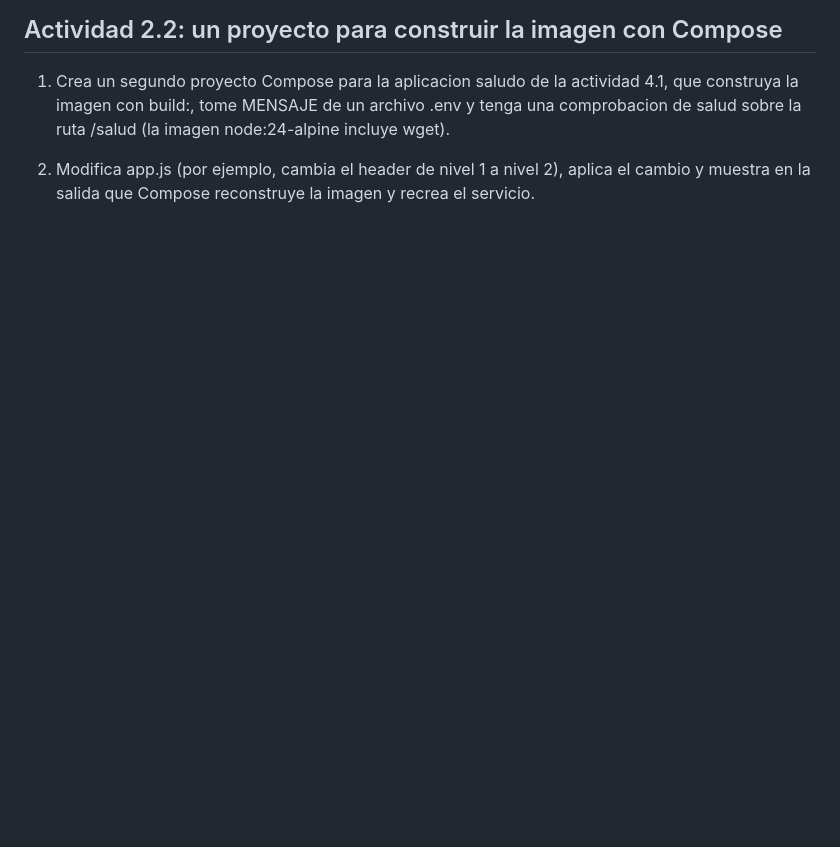
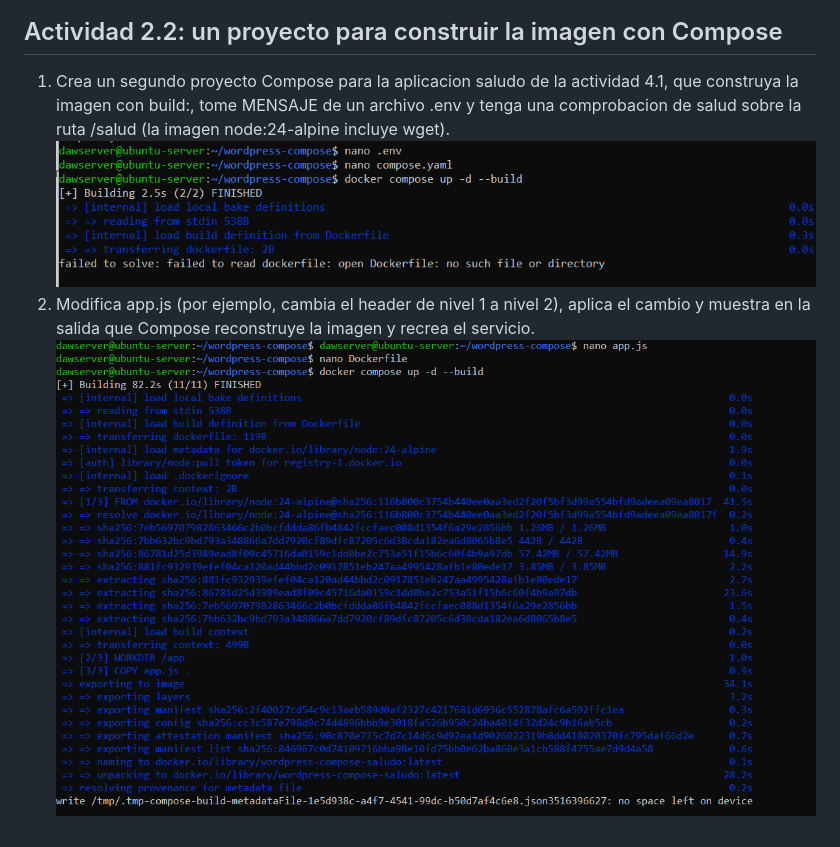
Before and after one commit to hectorvidalsoto-cmd/Actividad-2.2---Vol-menes-redes-y-Docker-Compose, a Markdown page: despr2_2_Vidal_Soto_Hector.md, the part around the change. GitHub-like rendering; pictures changed too: 2.2.1.png (added), 2.2.2.png (added); blank space fills up the shorter version.

Commit message:
trabajo terminado

```diff
--- a/despr2_2_Vidal_Soto_Hector.md
+++ b/despr2_2_Vidal_Soto_Hector.md
@@ -109,5 +109,6 @@ Ejecuta de nuevo docker compose up -d y explica que hace Compose en cada caso.
 ## Actividad 2.2: un proyecto para construir la imagen con Compose
 
 1. Crea un segundo proyecto Compose para la aplicacion saludo de la actividad 4.1, que construya la imagen con build:, tome MENSAJE de un archivo .env y tenga una comprobacion de salud sobre la ruta /salud (la imagen node:24-alpine incluye wget).
-
+![archivo de respuesta](2.2.1.png)
 2. Modifica app.js (por ejemplo, cambia el header de nivel 1 a nivel 2), aplica el cambio y muestra en la salida que Compose reconstruye la imagen y recrea el servicio.
+![archivo de respuesta](2.2.2.png)
```
Also changed, not shown: image.png (deleted).
